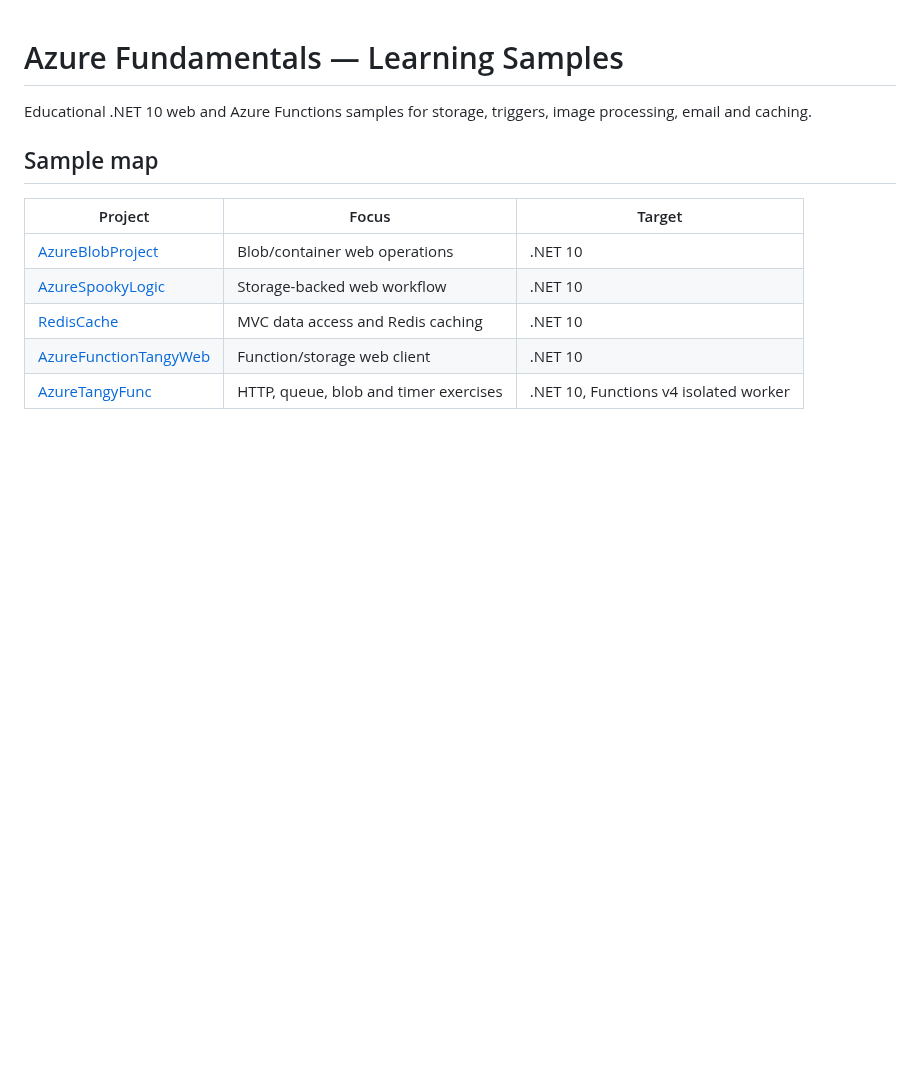
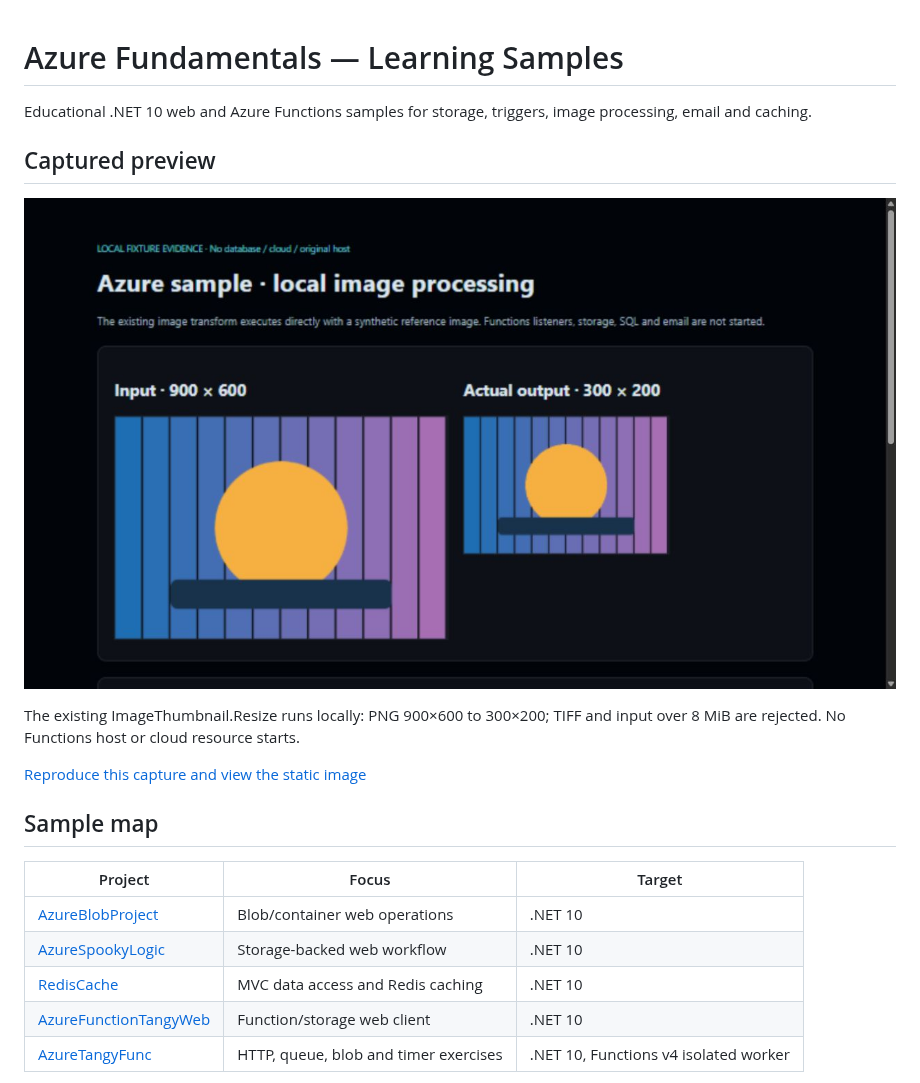
Before and after one commit to s-hesam-s/AzureFundamentals, a Markdown page: README.md, the part around the change. Drawn GitHub-style; pictures changed too: docs/screenshots/portfolio-poster.png (added); blank space fills up the shorter version.

```diff
--- a/README.md
+++ b/README.md
@@ -1,6 +1,14 @@
 # Azure Fundamentals — Learning Samples
 
 Educational .NET 10 web and Azure Functions samples for storage, triggers, image processing, email and caching.
+
+## Captured preview
+
+![Azure Fundamentals — observed local output](docs/screenshots/portfolio-poster.png)
+
+The existing ImageThumbnail.Resize runs locally: PNG 900×600 to 300×200; TIFF and input over 8 MiB are rejected. No Functions host or cloud resource starts.
+
+[Reproduce this capture and view the static image](docs/PORTFOLIO-PREVIEW.md)
 
 ## Sample map
 
```
Also changed, not shown: docs/PORTFOLIO-PREVIEW.md (added, +23 -0 lines), 5 other files.
